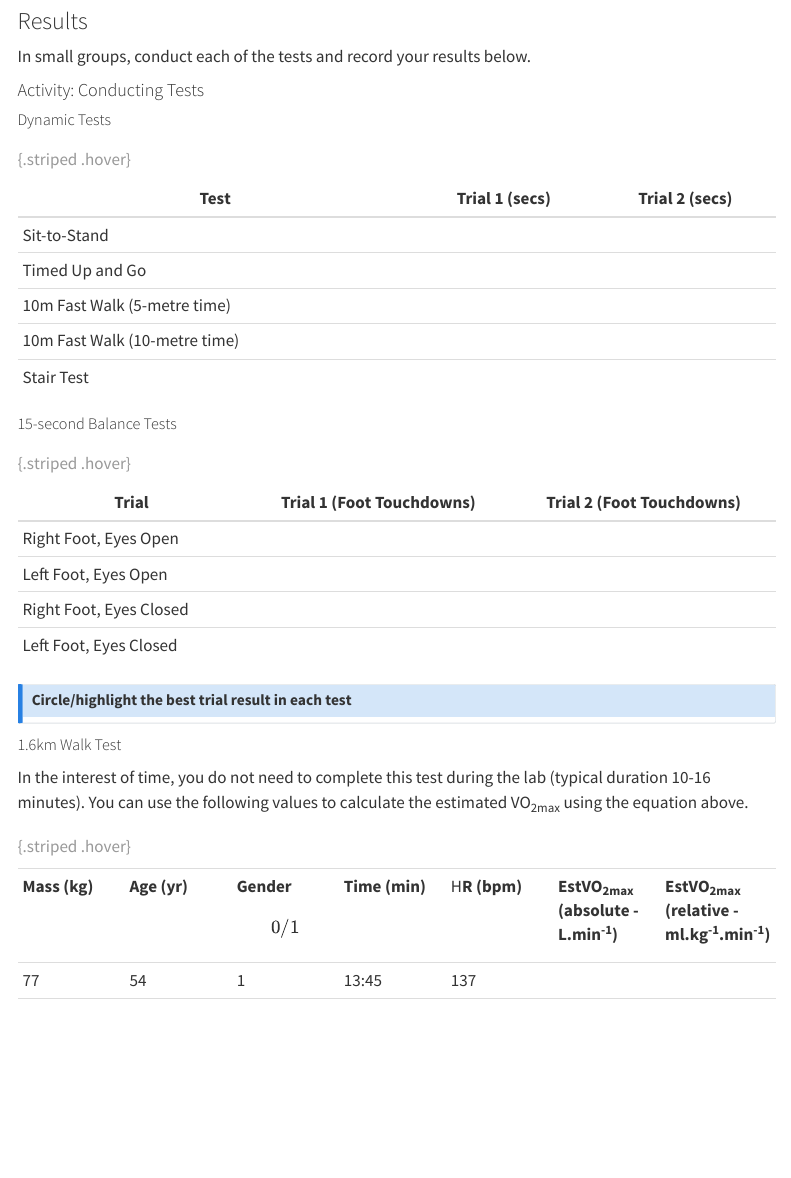
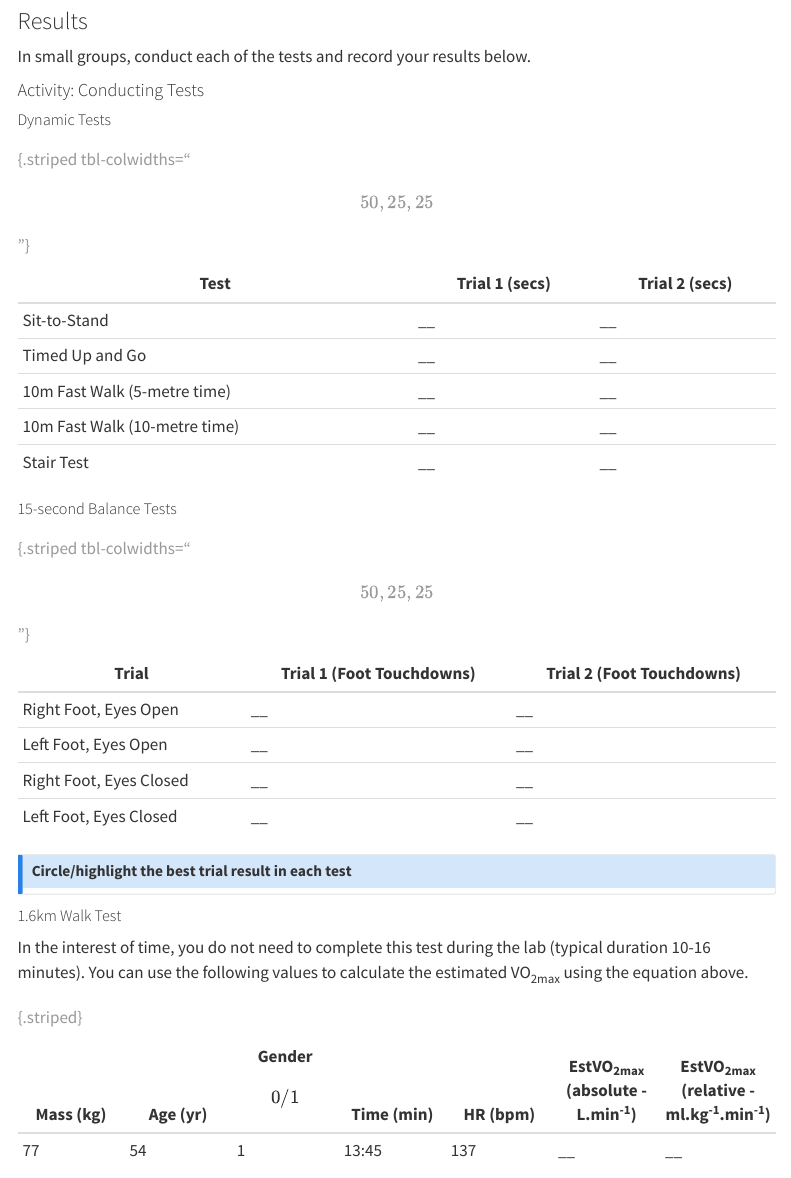
Before and after one commit to antonystad/UTS92553-LabManual, a Quarto document (92553_Lab-Functional.qmd): the page in a window 1100 px wide, from 4220 px down. Rendered offline with R 4.5, knitr and Pandoc in place of Quarto, with nearby package versions; menus at the side of the page are left out.

Commit message:
Edits to table formatting

```diff
--- a/92553_Lab-Functional.qmd
+++ b/92553_Lab-Functional.qmd
@@ -116,24 +116,24 @@ In small groups, conduct each of the tests and record your results below.
 
 | Test                          | Trial 1 (secs) | Trial 2 (secs) |
 |-------------------------------|----------------|----------------|
-| Sit-to-Stand                  |                |                |
-| Timed Up and Go               |                |                |
-| 10m Fast Walk (5-metre time)  |                |                |
-| 10m Fast Walk (10-metre time) |                |                |
-| Stair Test                    |                |                |
+| Sit-to-Stand                  | \_\_           | \_\_           |
+| Timed Up and Go               | \_\_           | \_\_           |
+| 10m Fast Walk (5-metre time)  | \_\_           | \_\_           |
+| 10m Fast Walk (10-metre time) | \_\_           | \_\_           |
+| Stair Test                    | \_\_           | \_\_           |
 
-: {.striped .hover}
+: {.striped tbl-colwidths="\[50,25,25\]"}
 
 ##### 15-second Balance Tests
 
 | Trial | Trial 1 (Foot Touchdowns) | Trial 2 (Foot Touchdowns) |
 |----|----|----|
-| Right Foot, Eyes Open |  |  |
-| Left Foot, Eyes Open |  |  |
-| Right Foot, Eyes Closed |  |  |
-| Left Foot, Eyes Closed |  |  |
+| Right Foot, Eyes Open | \_\_ | \_\_ |
+| Left Foot, Eyes Open | \_\_ | \_\_ |
+| Right Foot, Eyes Closed | \_\_ | \_\_ |
+| Left Foot, Eyes Closed | \_\_ | \_\_ |
 
-: {.striped .hover}
+: {.striped tbl-colwidths="\[50,25,25\]"}
 
 ::: {.callout-note appearance="simple"}
 ## Circle/highlight the best trial result in each test
@@ -143,13 +143,11 @@ In small groups, conduct each of the tests and record your results below.
 
 In the interest of time, you do not need to complete this test during the lab (typical duration 10-16 minutes). You can use the following values to calculate the estimated VO~2max~ using the equation above.
 
-|  |  |  |  |  |  |  |
+| Mass (kg) | Age (yr) | Gender \[0/1\] | Time (min) | HR (bpm) | EstVO~2max~ (absolute - L.min^-1^) | EstVO~2max~ (relative - ml.kg^-1^.min^-1^) |
 |-----------|-----------|-----------|-----------|-----------|-----------|-----------|
-| **Mass (kg)** | **Age (yr)** | **Gender \[0/1\]** | **Time (min)** | H**R (bpm)** | **EstVO~2max~ (absolute - L.min^-1^)** | **EstVO~2max~ (relative - ml.kg^-1^.min^-1^)** |
-| 77 | 54 | 1 | 13:45 | 137 |  |  |
-|  |  |  |  |  |  |  |
+| 77 | 54 | 1 | 13:45 | 137 | \_\_ | \_\_ |
 
-: {.striped .hover}
+: {.striped}
 
 {{< pagebreak >}}
 
--- a/_quarto.yml
+++ b/_quarto.yml
@@ -25,7 +25,7 @@ book:
   favicon: images/coverpage.png
   cookie-consent: false
   page-navigation: true
-  downloads: pdf
+  downloads: [pdf, docx]
   comments:
     hypothesis:
       theme: classic
@@ -78,12 +78,12 @@ format:
     html-table-processing: none
     # template-partials:
     #   - before-body.tex
-  # docx:
-  #   toc: true
-  #   toc-depth: 4
-  #   number-sections: false
-  #   fig-align: center
-  #   df-print: kable
+  docx:
+    toc: true
+    toc-depth: 4
+    number-sections: false
+    fig-align: center
+    df-print: kable
 
 
 editor: visual
```
Also changed, not shown: 92553_Lab-Lipids.qmd (+10 -12 lines), 92553_Lab-PhysActiv.qmd (+21 -9 lines), docs/search.json, images/Mental_essa.jpeg (deleted), images/PhysActiv_DataCollection.pdf, 17 other files.
